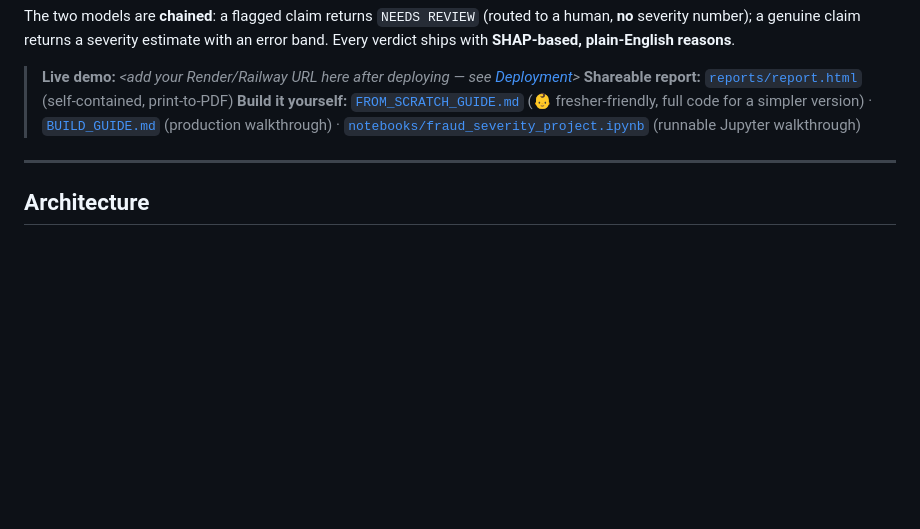
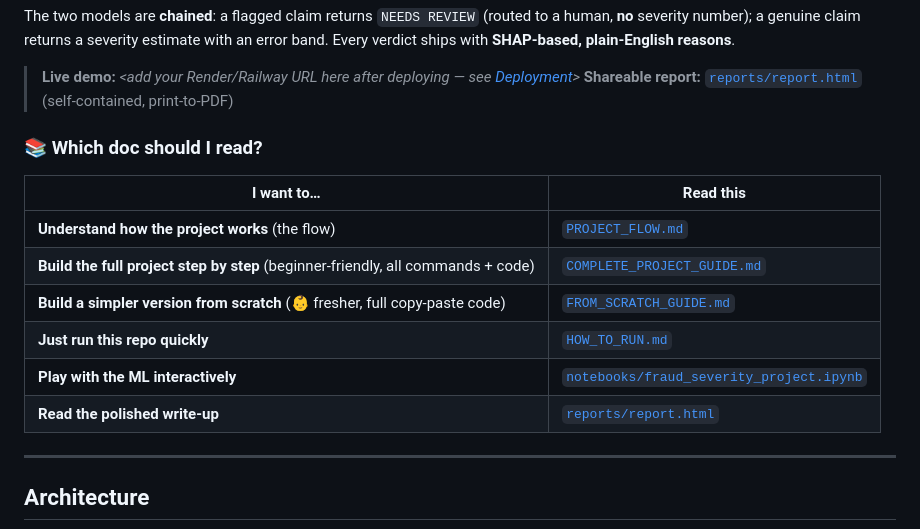
Before and after one commit to sahilsharma20/Fraud-detection-reference, a Markdown page: README.md, the part around the change. Drawn GitHub-style; blank space fills up the shorter version.

```diff
--- a/README.md
+++ b/README.md
@@ -12,7 +12,15 @@ with **SHAP-based, plain-English reasons**.
 
 > **Live demo:** _<add your Render/Railway URL here after deploying — see [Deployment](#-deployment)>_
 > **Shareable report:** [`reports/report.html`](reports/report.html) (self-contained, print-to-PDF)
-> **Build it yourself:** [`FROM_SCRATCH_GUIDE.md`](FROM_SCRATCH_GUIDE.md) (👶 fresher-friendly, full code for a simpler version) · [`BUILD_GUIDE.md`](BUILD_GUIDE.md) (production walkthrough) · [`notebooks/fraud_severity_project.ipynb`](notebooks/fraud_severity_project.ipynb) (runnable Jupyter walkthrough)
+### 📚 Which doc should I read?
+| I want to… | Read this |
+|---|---|
+| **Understand how the project works** (the flow) | [`PROJECT_FLOW.md`](PROJECT_FLOW.md) |
+| **Build the full project step by step** (beginner-friendly, all commands + code) | [`COMPLETE_PROJECT_GUIDE.md`](COMPLETE_PROJECT_GUIDE.md) |
+| **Build a simpler version from scratch** (👶 fresher, full copy-paste code) | [`FROM_SCRATCH_GUIDE.md`](FROM_SCRATCH_GUIDE.md) |
+| **Just run this repo quickly** | [`HOW_TO_RUN.md`](HOW_TO_RUN.md) |
+| **Play with the ML interactively** | [`notebooks/fraud_severity_project.ipynb`](notebooks/fraud_severity_project.ipynb) |
+| **Read the polished write-up** | [`reports/report.html`](reports/report.html) |
 
 ---
 
```
Also changed, not shown: COMPLETE_PROJECT_GUIDE.md (added, +452 -0 lines), PROJECT_FLOW.md (added, +170 -0 lines).
